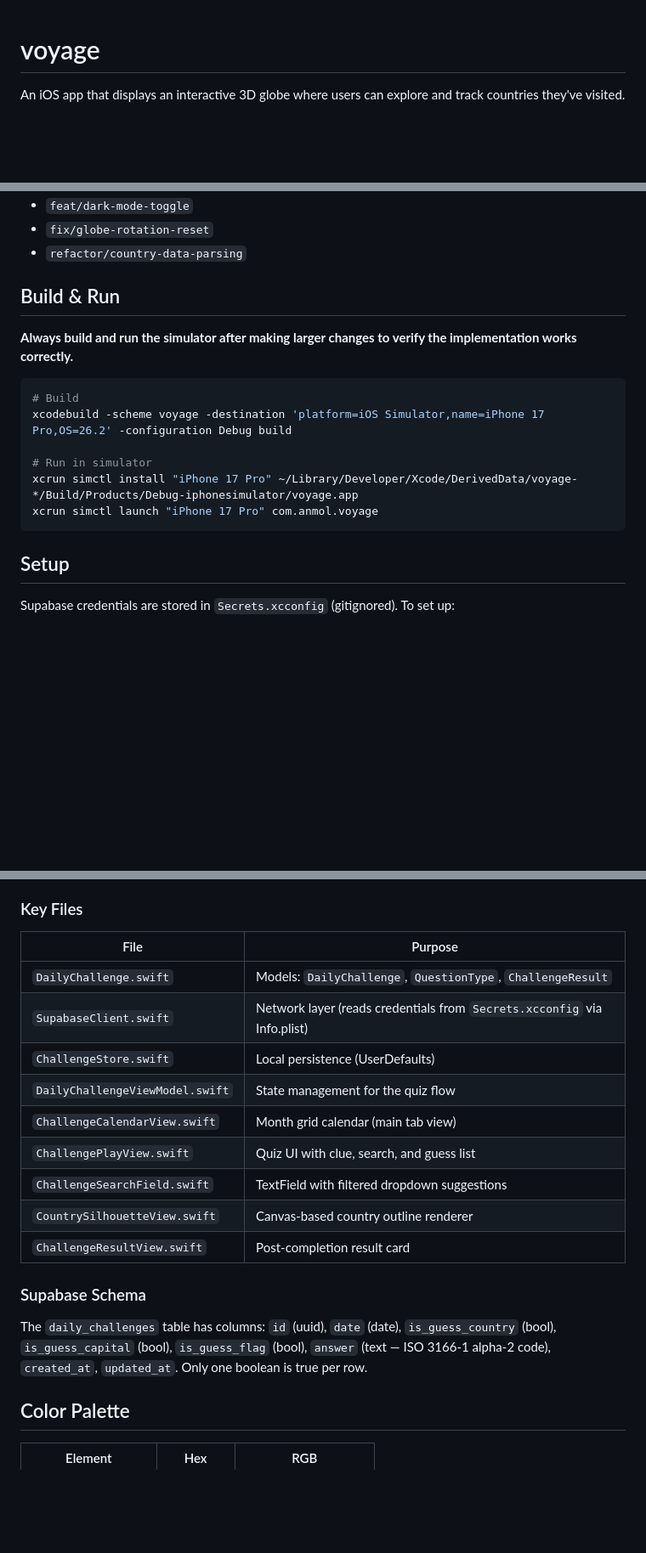
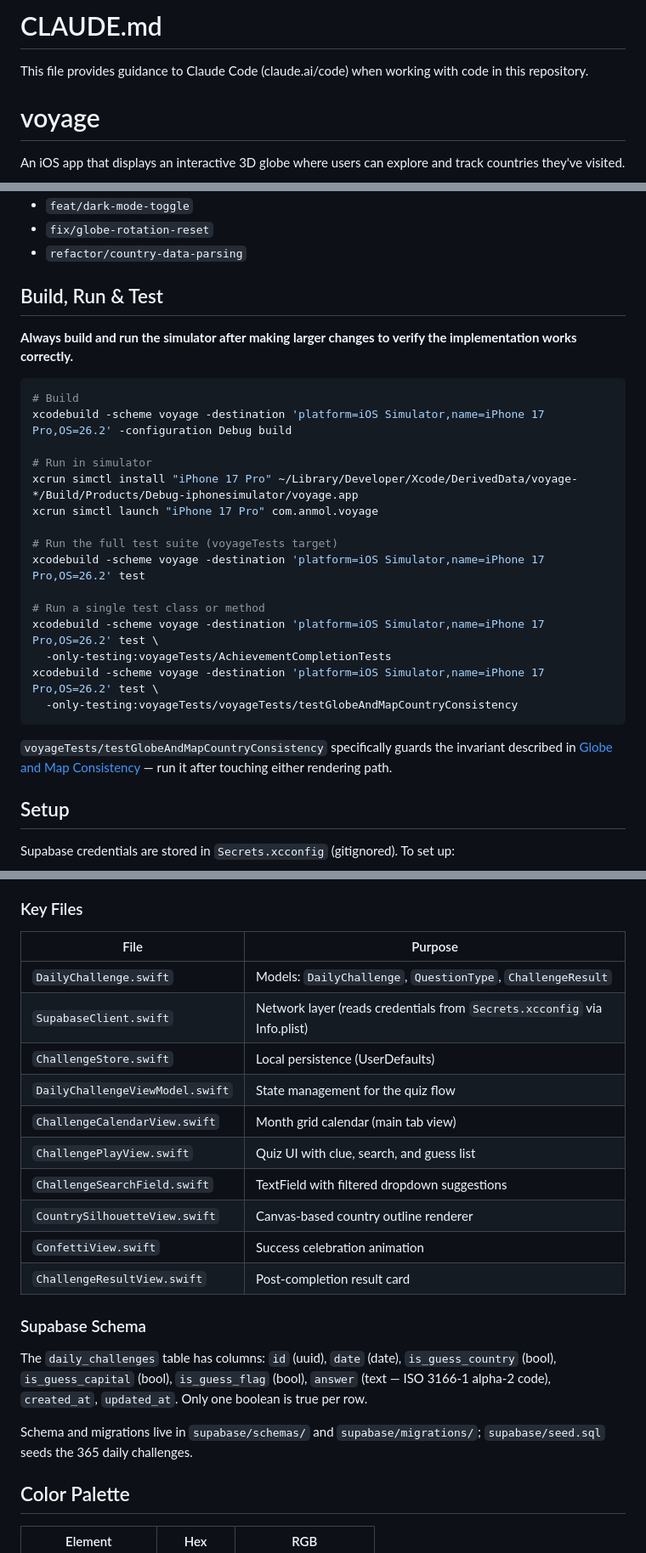
Before and after one commit to AnmolS99/voyage, a Markdown page: CLAUDE.md, 3 parts joined by grey strips. Shown at 85% size. Drawn GitHub-style; blank space fills up the shorter version.

Commit message:
docs: refresh CLAUDE.md with testing commands and app state architecture (#16)

````diff
--- a/CLAUDE.md
+++ b/CLAUDE.md
@@ -1,3 +1,7 @@
+# CLAUDE.md
+
+This file provides guidance to Claude Code (claude.ai/code) when working with code in this repository.
+
 # voyage
 
 An iOS app that displays an interactive 3D globe where users can explore and track countries they've visited.
@@ -18,7 +22,7 @@ Examples:
 - `fix/globe-rotation-reset`
 - `refactor/country-data-parsing`
 
-## Build & Run
+## Build, Run & Test
 
 **Always build and run the simulator after making larger changes to verify the implementation works correctly.**
 
@@ -29,7 +33,18 @@ xcodebuild -scheme voyage -destination 'platform=iOS Simulator,name=iPhone 17 Pr
 # Run in simulator
 xcrun simctl install "iPhone 17 Pro" ~/Library/Developer/Xcode/DerivedData/voyage-*/Build/Products/Debug-iphonesimulator/voyage.app
 xcrun simctl launch "iPhone 17 Pro" com.anmol.voyage
+
+# Run the full test suite (voyageTests target)
+xcodebuild -scheme voyage -destination 'platform=iOS Simulator,name=iPhone 17 Pro,OS=26.2' test
+
+# Run a single test class or method
+xcodebuild -scheme voyage -destination 'platform=iOS Simulator,name=iPhone 17 Pro,OS=26.2' test \
+  -only-testing:voyageTests/AchievementCompletionTests
+xcodebuild -scheme voyage -destination 'platform=iOS Simulator,name=iPhone 17 Pro,OS=26.2' test \
+  -only-testing:voyageTests/voyageTests/testGlobeAndMapCountryConsistency
 ```
+
+`voyageTests/testGlobeAndMapCountryConsistency` specifically guards the invariant described in [Globe and Map Consistency](#globe-and-map-consistency) — run it after touching either rendering path.
 
 ## Setup
 
@@ -109,7 +137,7 @@ A daily geography quiz feature powered by Supabase. The `daily_challenges` table
 ### Key Files
 
 | File                              | Purpose                                      |
-| --------------------------------- | -------------------------------------------- |
+| --------------------------------- | --------------------------------------------- |
 | `DailyChallenge.swift`            | Models: `DailyChallenge`, `QuestionType`, `ChallengeResult` |
 | `SupabaseClient.swift`            | Network layer (reads credentials from `Secrets.xcconfig` via Info.plist) |
 | `ChallengeStore.swift`            | Local persistence (UserDefaults)             |
@@ -118,11 +146,14 @@ A daily geography quiz feature powered by Supabase. The `daily_challenges` table
 | `ChallengePlayView.swift`         | Quiz UI with clue, search, and guess list    |
 | `ChallengeSearchField.swift`      | TextField with filtered dropdown suggestions |
 | `CountrySilhouetteView.swift`     | Canvas-based country outline renderer        |
+| `ConfettiView.swift`              | Success celebration animation                |
 | `ChallengeResultView.swift`       | Post-completion result card                  |
 
 ### Supabase Schema
 
 The `daily_challenges` table has columns: `id` (uuid), `date` (date), `is_guess_country` (bool), `is_guess_capital` (bool), `is_guess_flag` (bool), `answer` (text — ISO 3166-1 alpha-2 code), `created_at`, `updated_at`. Only one boolean is true per row.
+
+Schema and migrations live in `supabase/schemas/` and `supabase/migrations/`; `supabase/seed.sql` seeds the 365 daily challenges.
 
 ## Color Palette
 
````
Also changed, not shown: other parts of CLAUDE.md (+16 -1 lines).
